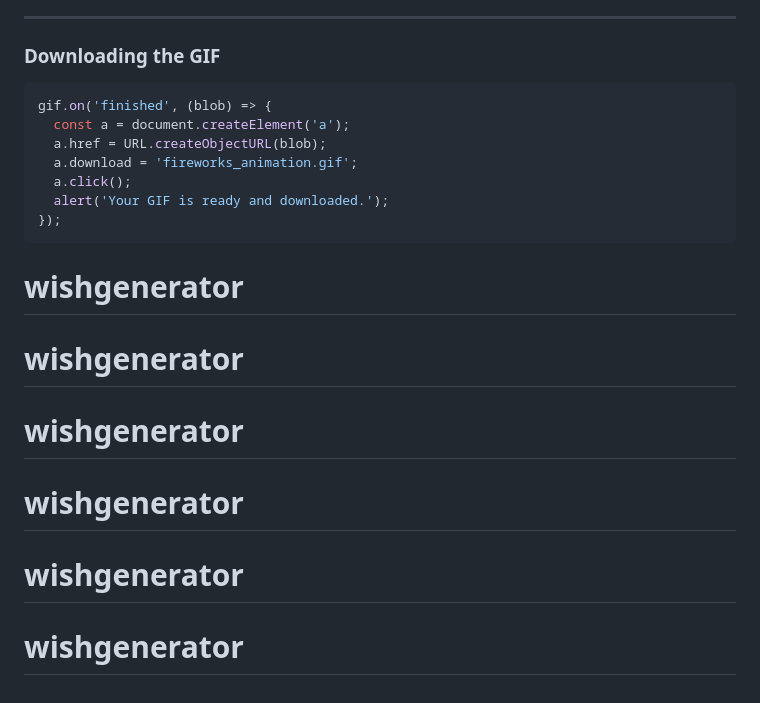
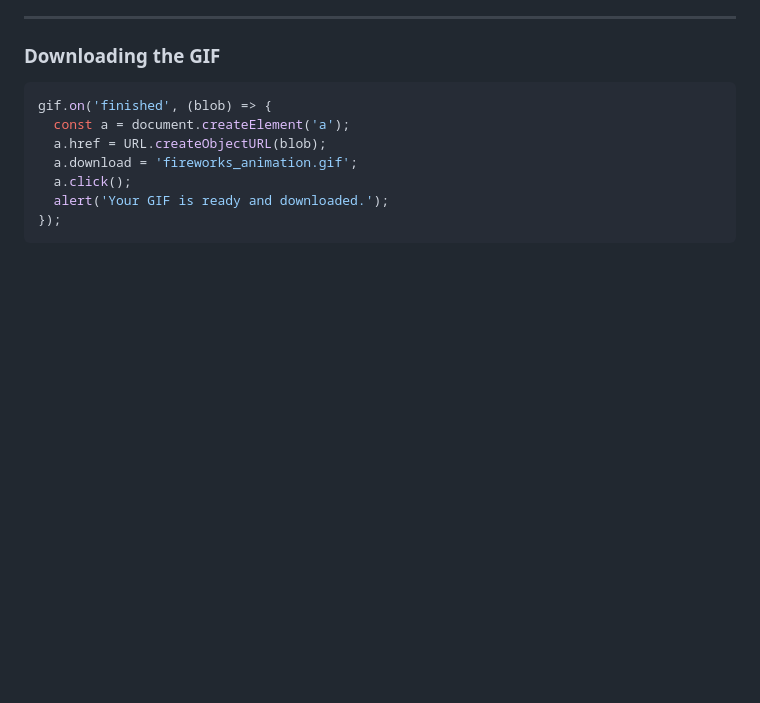
Before and after one commit to Kartik-Mathur/wishgenerator, a Markdown page: readme.md, the part around the change. GitHub-like rendering; blank space fills up the shorter version.

Commit message:
wishGenerator

````diff
--- a/readme.md
+++ b/readme.md
@@ -243,11 +243,3 @@ gif.on('finished', (blob) => {
   alert('Your GIF is ready and downloaded.');
 });
 ```
-
-
-# wishgenerator
-# wishgenerator
-# wishgenerator
-# wishgenerator
-# wishgenerator
-# wishgenerator
````
